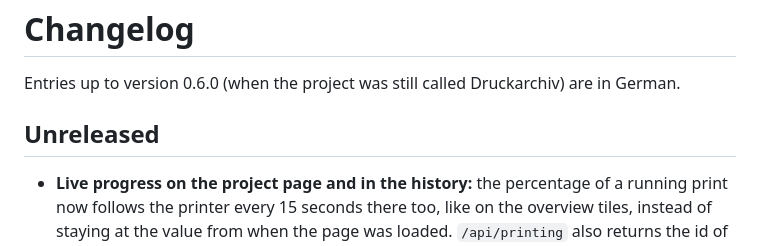
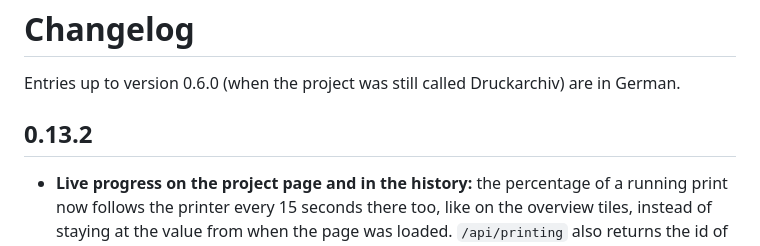
Before and after one commit to Schnuecks/plateshelf, a Markdown page: CHANGELOG.md, the part around the change. GitHub-like rendering.

Commit message:
Version 0.13.2

```diff
--- a/CHANGELOG.md
+++ b/CHANGELOG.md
@@ -2,7 +2,7 @@
 
 Entries up to version 0.6.0 (when the project was still called Druckarchiv) are in German.
 
-## Unreleased
+## 0.13.2
 
 - **Live progress on the project page and in the history:** the percentage of a running print
   now follows the printer every 15 seconds there too, like on the overview tiles, instead of
```
